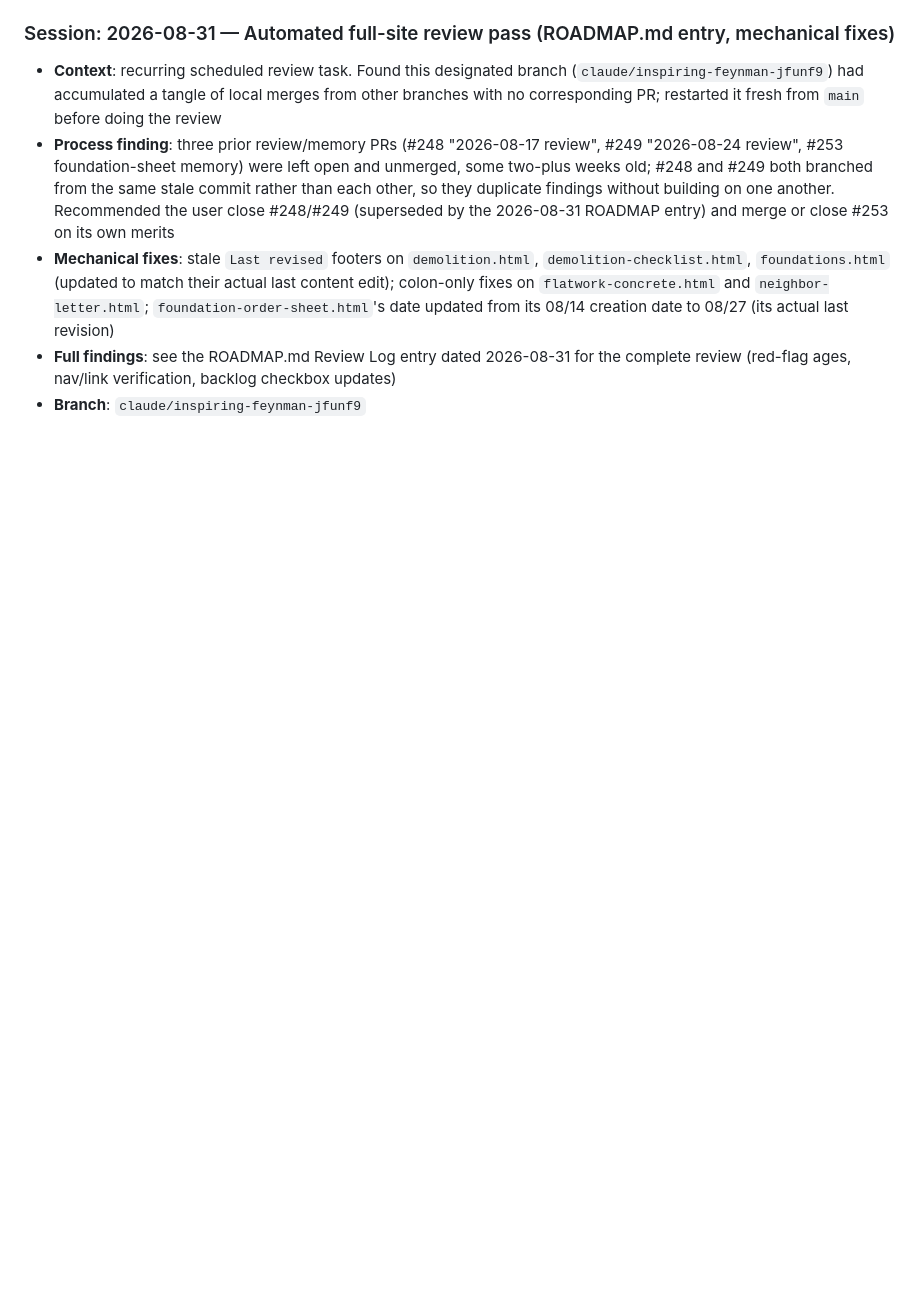
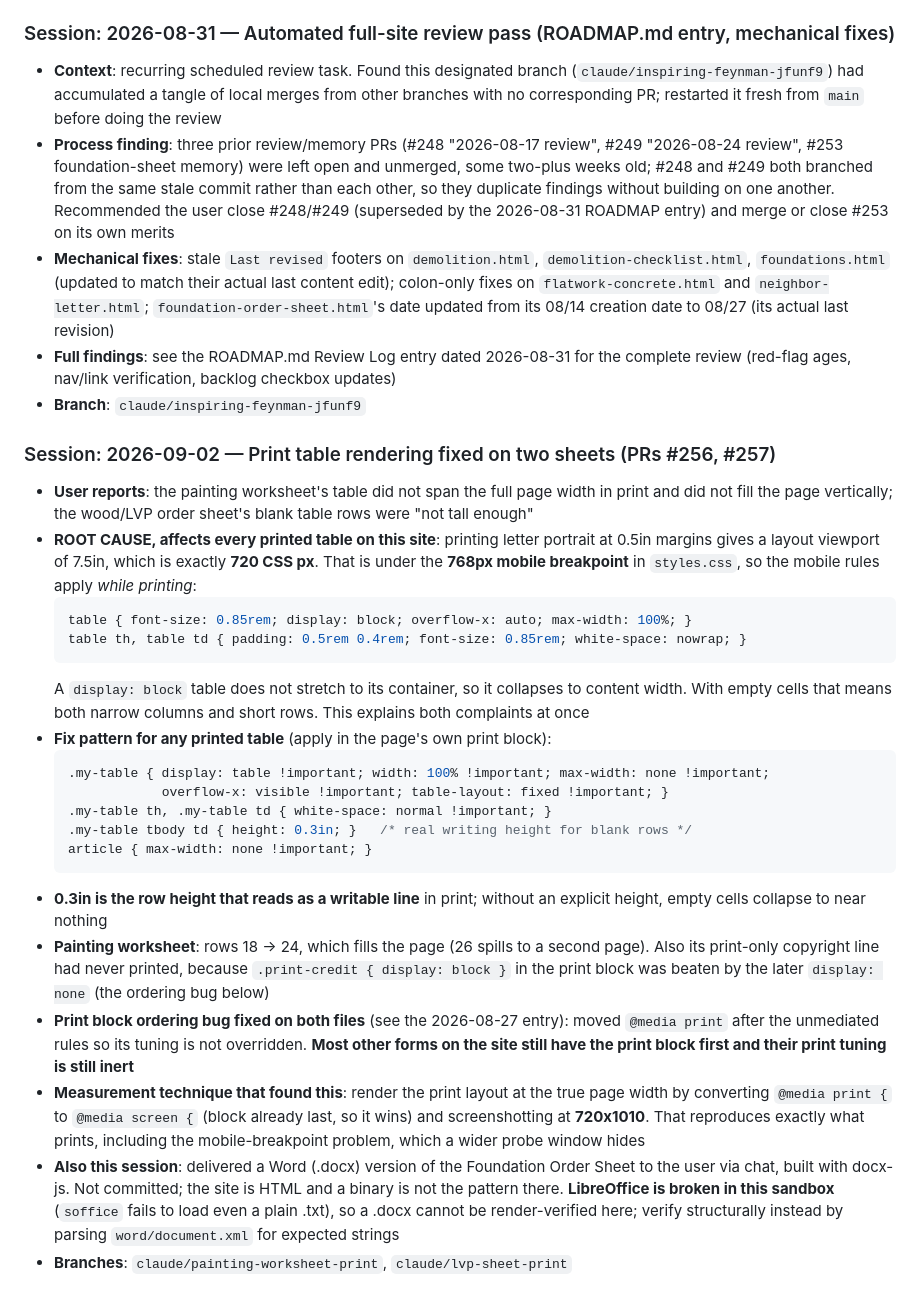
Before and after one commit to jertyr/rem-guide, a Markdown page: CLAUDE.md, the part around the change. GitHub-like rendering; blank space fills up the shorter version.

Commit message:
Update project memory: print viewport / mobile breakpoint bug
Records the root cause behind both print table complaints: the print
layout viewport is 720px, under the 768px mobile breakpoint, so the
mobile table rules apply while printing and collapse the table.

Co-Authored-By: Claude Opus 5 <noreply@anthropic.com>
Claude-Session: https://claude.ai/code/session_019h9f1X5gE9CQud2TWdKY72

````diff
--- a/CLAUDE.md
+++ b/CLAUDE.md
@@ -314,3 +314,26 @@ Not every page needs every section — content drives structure.
 - **Mechanical fixes**: stale `Last revised` footers on `demolition.html`, `demolition-checklist.html`, `foundations.html` (updated to match their actual last content edit); colon-only fixes on `flatwork-concrete.html` and `neighbor-letter.html`; `foundation-order-sheet.html`'s date updated from its 08/14 creation date to 08/27 (its actual last revision)
 - **Full findings**: see the ROADMAP.md Review Log entry dated 2026-08-31 for the complete review (red-flag ages, nav/link verification, backlog checkbox updates)
 - **Branch**: `claude/inspiring-feynman-jfunf9`
+
+### Session: 2026-09-02 — Print table rendering fixed on two sheets (PRs #256, #257)
+- **User reports**: the painting worksheet's table did not span the full page width in print and did not fill the page vertically; the wood/LVP order sheet's blank table rows were "not tall enough"
+- **ROOT CAUSE, affects every printed table on this site**: printing letter portrait at 0.5in margins gives a layout viewport of 7.5in, which is exactly **720 CSS px**. That is under the **768px mobile breakpoint** in `styles.css`, so the mobile rules apply *while printing*:
+  ```css
+  table { font-size: 0.85rem; display: block; overflow-x: auto; max-width: 100%; }
+  table th, table td { padding: 0.5rem 0.4rem; font-size: 0.85rem; white-space: nowrap; }
+  ```
+  A `display: block` table does not stretch to its container, so it collapses to content width. With empty cells that means both narrow columns and short rows. This explains both complaints at once
+- **Fix pattern for any printed table** (apply in the page's own print block):
+  ```css
+  .my-table { display: table !important; width: 100% !important; max-width: none !important;
+              overflow-x: visible !important; table-layout: fixed !important; }
+  .my-table th, .my-table td { white-space: normal !important; }
+  .my-table tbody td { height: 0.3in; }   /* real writing height for blank rows */
+  article { max-width: none !important; }
+  ```
+- **0.3in is the row height that reads as a writable line** in print; without an explicit height, empty cells collapse to near nothing
+- **Painting worksheet**: rows 18 → 24, which fills the page (26 spills to a second page). Also its print-only copyright line had never printed, because `.print-credit { display: block }` in the print block was beaten by the later `display: none` (the ordering bug below)
+- **Print block ordering bug fixed on both files** (see the 2026-08-27 entry): moved `@media print` after the unmediated rules so its tuning is not overridden. **Most other forms on the site still have the print block first and their print tuning is still inert**
+- **Measurement technique that found this**: render the print layout at the true page width by converting `@media print {` to `@media screen {` (block already last, so it wins) and screenshotting at **720x1010**. That reproduces exactly what prints, including the mobile-breakpoint problem, which a wider probe window hides
+- **Also this session**: delivered a Word (.docx) version of the Foundation Order Sheet to the user via chat, built with docx-js. Not committed; the site is HTML and a binary is not the pattern there. **LibreOffice is broken in this sandbox** (`soffice` fails to load even a plain .txt), so a .docx cannot be render-verified here; verify structurally instead by parsing `word/document.xml` for expected strings
+- **Branches**: `claude/painting-worksheet-print`, `claude/lvp-sheet-print`
````
